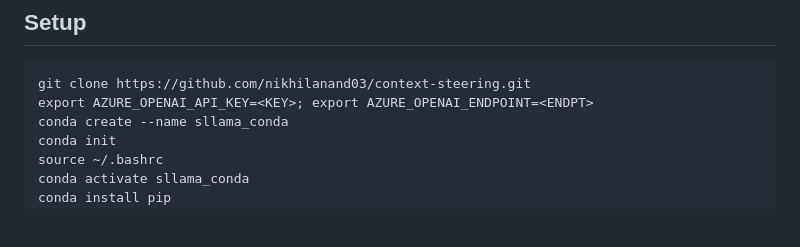
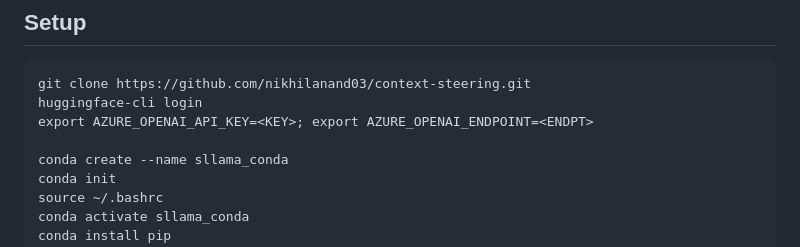
Before and after one commit to nikhilanand03/context-steering, a Markdown page: contrastive_activation_addition/README.md, the part around the change. GitHub-like rendering; blank space fills up the shorter version.

````diff
--- a/contrastive_activation_addition/README.md
+++ b/contrastive_activation_addition/README.md
@@ -6,7 +6,9 @@ This repository contains all the code for my explorations with the Contrastive A
 
 ```
 git clone https://github.com/nikhilanand03/context-steering.git
+huggingface-cli login
 export AZURE_OPENAI_API_KEY=<KEY>; export AZURE_OPENAI_ENDPOINT=<ENDPT>
+
 conda create --name sllama_conda
 conda init
 source ~/.bashrc
````
